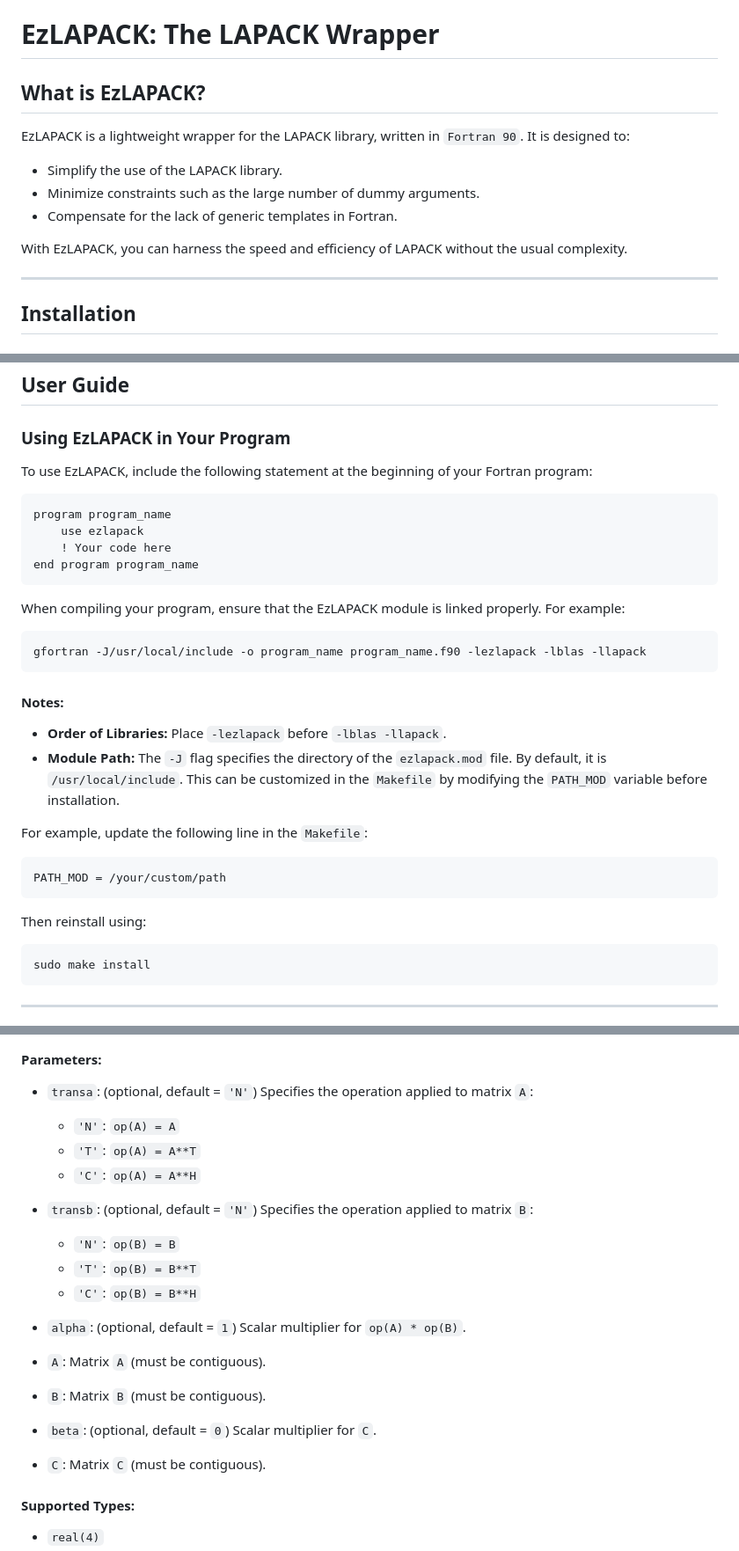
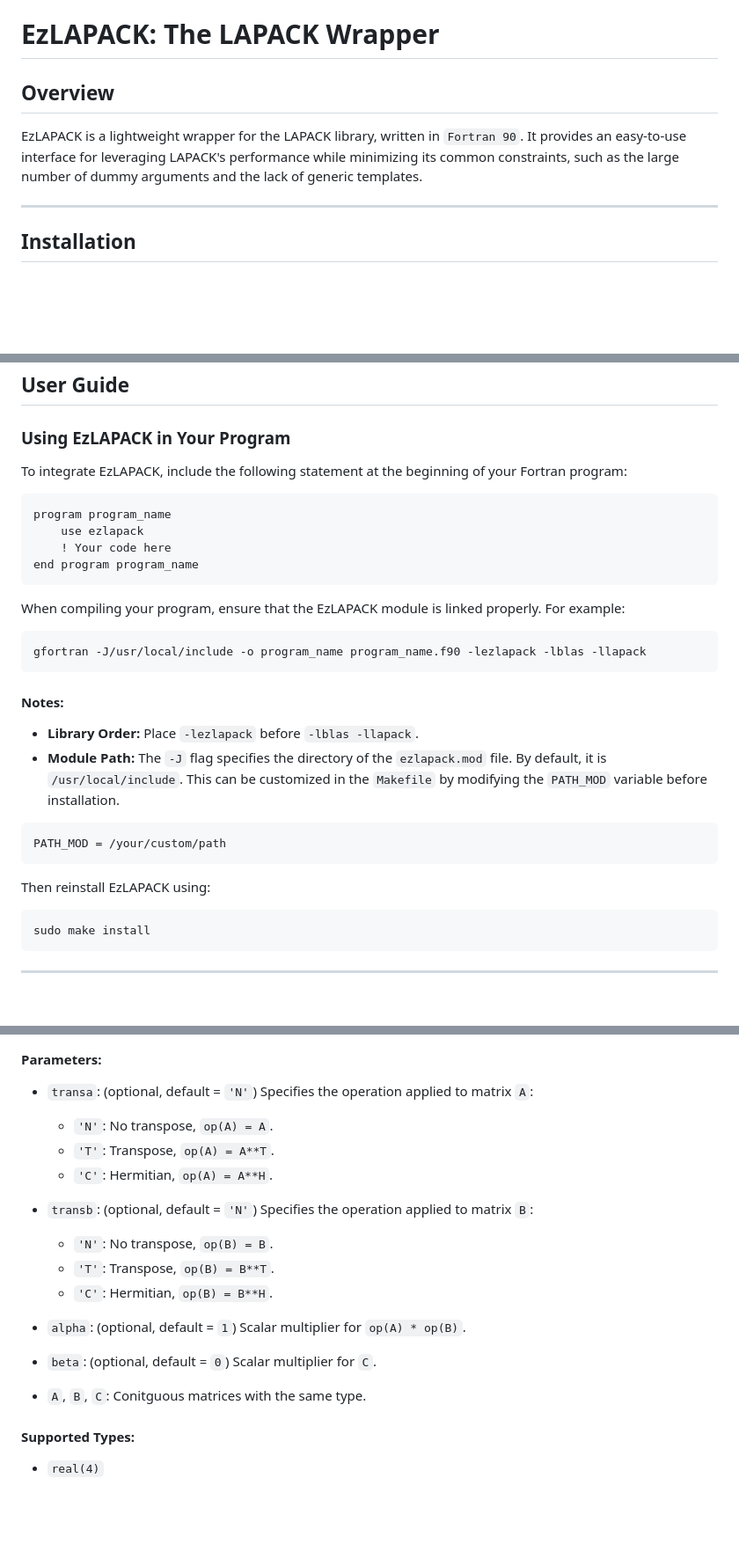
Before and after one commit to antoine-frot/ezlapack, a Markdown page: README.md, 3 parts joined by grey strips. Shown: that part at 88% size. Rendered like a GitHub page; blank space fills up the shorter version.

````diff
--- a/README.md
+++ b/README.md
@@ -1,14 +1,9 @@
 # EzLAPACK: The LAPACK Wrapper
 
-## What is EzLAPACK?
+## Overview
 
-EzLAPACK is a lightweight wrapper for the LAPACK library, written in `Fortran 90`. It is designed to:
-
-- Simplify the use of the LAPACK library.
-- Minimize constraints such as the large number of dummy arguments.
-- Compensate for the lack of generic templates in Fortran.
-
-With EzLAPACK, you can harness the speed and efficiency of LAPACK without the usual complexity.
+EzLAPACK is a lightweight wrapper for the LAPACK library, written in `Fortran 90`.
+It provides an easy-to-use interface for leveraging LAPACK's performance while minimizing its common constraints, such as the large number of dummy arguments and the lack of generic templates.
 
 ---
 
@@ -56,7 +57,7 @@ sudo apt install gfortran make liblapack-dev libblas-dev
 
 ### Using EzLAPACK in Your Program
 
-To use EzLAPACK, include the following statement at the beginning of your Fortran program:
+To integrate EzLAPACK, include the following statement at the beginning of your Fortran program:
 
 ```fortran
 program program_name
@@ -72,16 +73,13 @@ gfortran -J/usr/local/include -o program_name program_name.f90 -lezlapack -lblas
 ```
 
 #### Notes:
-- **Order of Libraries:** Place `-lezlapack` before `-lblas -llapack`.
+- **Library Order:** Place `-lezlapack` before `-lblas -llapack`.
 - **Module Path:** The `-J` flag specifies the directory of the `ezlapack.mod` file. By default, it is `/usr/local/include`. This can be customized in the `Makefile` by modifying the `PATH_MOD` variable before installation.
-
-For example, update the following line in the `Makefile`:
-
 ```make
 PATH_MOD = /your/custom/path
 ```
 
-Then reinstall using:
+Then reinstall EzLAPACK using:
 
 ```bash
 sudo make install
@@ -140,24 +140,20 @@ subroutine ezmatmul(
 #### Parameters:
 
 - `transa`: (optional, default = `'N'`) Specifies the operation applied to matrix `A`:
-    - `'N'`: `op(A) = A`
-    - `'T'`: `op(A) = A**T`
-    - `'C'`: `op(A) = A**H`
+    - `'N'`: No transpose, `op(A) = A`.
+    - `'T'`: Transpose, `op(A) = A**T`.
+    - `'C'`: Hermitian, `op(A) = A**H`.
 
 - `transb`: (optional, default = `'N'`) Specifies the operation applied to matrix `B`:
-    - `'N'`: `op(B) = B`
-    - `'T'`: `op(B) = B**T`
-    - `'C'`: `op(B) = B**H`
+    - `'N'`: No transpose, `op(B) = B`.
+    - `'T'`: Transpose, `op(B) = B**T`.
+    - `'C'`: Hermitian, `op(B) = B**H`.
 
 - `alpha`: (optional, default = `1`) Scalar multiplier for `op(A) * op(B)`.
 
-- `A`: Matrix `A` (must be contiguous).
-
-- `B`: Matrix `B` (must be contiguous).
-
 - `beta`: (optional, default = `0`) Scalar multiplier for `C`.
 
-- `C`: Matrix `C` (must be contiguous).
+- `A`, `B`, `C`: Conitguous matrices with the same type.
 
 #### Supported Types:
 - `real(4)`
````
Also changed, not shown: other parts of README.md (+17 -3 lines).
